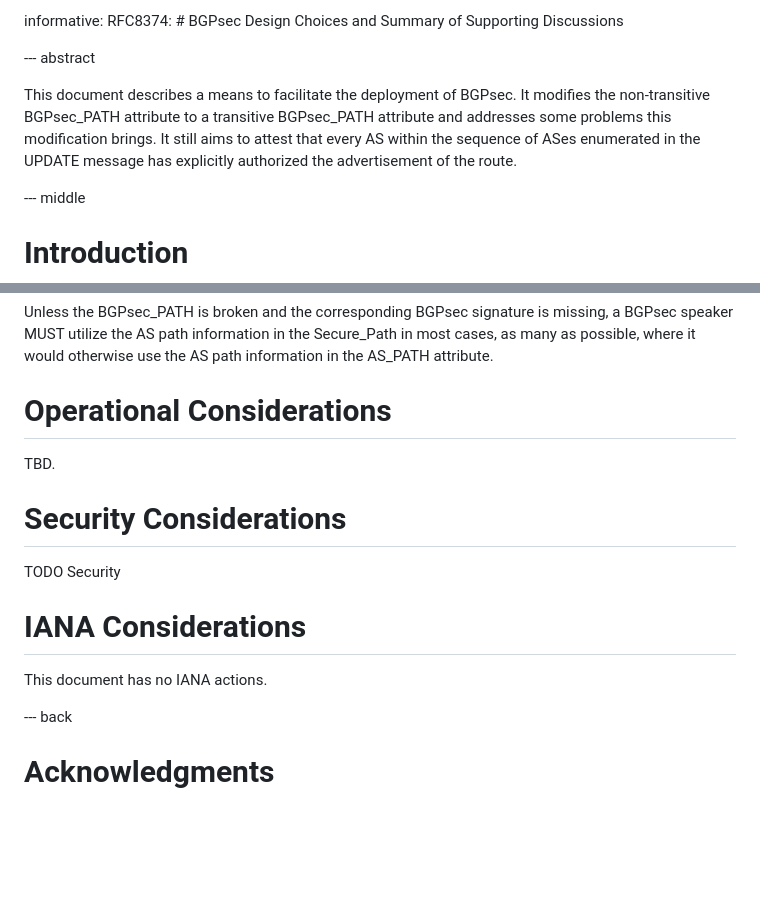
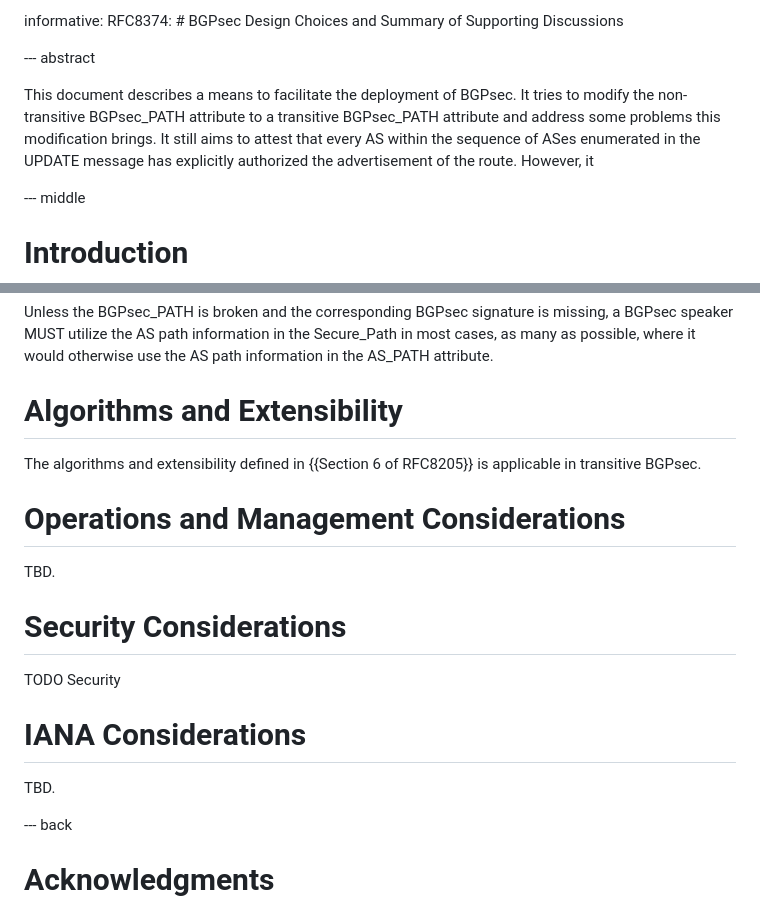
Before and after one commit to FCBGP/FCBGP-BGPsec-Transition, a Markdown page: draft-wang-sidrops-bgpsec-transition.md, 2 parts joined by grey strips. Drawn GitHub-style; blank space fills up the shorter version.

Commit message:
update: backup.
The attempt to render BGPsec transitive has encountered failure.

```diff
--- a/draft-wang-sidrops-bgpsec-transition.md
+++ b/draft-wang-sidrops-bgpsec-transition.md
@@ -60,7 +60,7 @@ informative:
 
 --- abstract
 
-This document describes a means to facilitate the deployment of BGPsec. It modifies the non-transitive BGPsec_PATH attribute to a transitive BGPsec_PATH attribute and addresses some problems this modification brings. It still aims to attest that every AS within the sequence of ASes enumerated in the UPDATE message has explicitly authorized the advertisement of the route.
+This document describes a means to facilitate the deployment of BGPsec. It tries to modify the non-transitive BGPsec_PATH attribute to a transitive BGPsec_PATH attribute and address some problems this modification brings. It still aims to attest that every AS within the sequence of ASes enumerated in the UPDATE message has explicitly authorized the advertisement of the route. However, it
 
 --- middle
 
@@ -161,7 +161,11 @@ Transitive BGPsec also obeys most of the traditional BGPsec rules in processing
 
 Unless the BGPsec_PATH is broken and the corresponding  BGPsec signature is missing, a BGPsec speaker MUST utilize the AS path information in the Secure_Path in most cases, as many as possible, where it would otherwise use the AS path information in the AS_PATH attribute.
 
-# Operational Considerations
+# Algorithms and Extensibility
+
+The algorithms and extensibility defined in {{Section 6 of RFC8205}} is applicable in transitive BGPsec.
+
+# Operations and Management Considerations
 
 TBD.
 
@@ -172,7 +176,7 @@ TODO Security
 
 # IANA Considerations
 
-This document has no IANA actions.
+TBD.
 
 
 --- back
```
